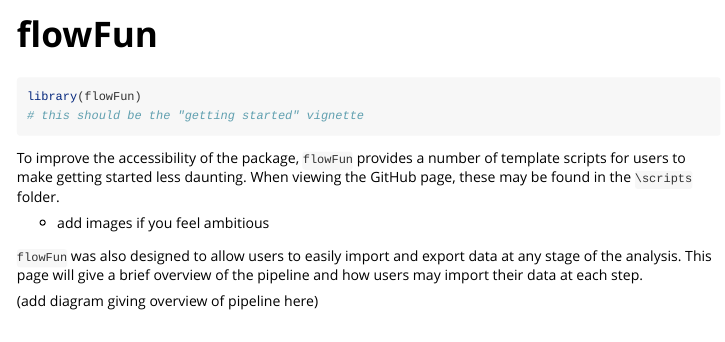
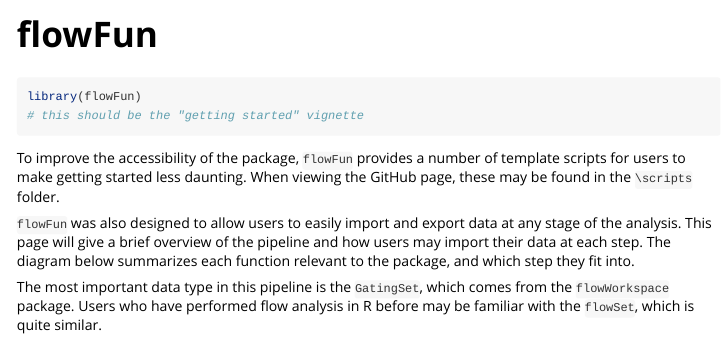
Before and after one commit to 00berst33/flowFun, an R Markdown document (vignettes/flowFun.Rmd): the page in a window 1100 px wide, from its top. Rendered offline with R 4.5, knitr and Pandoc, with nearby package versions.

Commit message:
Added diagram to getting started vignette

````diff
--- a/vignettes/flowFun.Rmd
+++ b/vignettes/flowFun.Rmd
@@ -22,8 +22,10 @@
 
 To improve the accessibility of the package, `flowFun` provides a number of template scripts for users to make getting started less daunting. When viewing the GitHub page, these may be found in the `\scripts` folder.
 
-* add images if you feel ambitious
+`flowFun` was also designed to allow users to easily import and export data at any stage of the analysis. This page will give a brief overview of the pipeline and how users may import their data at each step. The diagram below summarizes each function relevant to the package, and which step they fit into.
 
-`flowFun` was also designed to allow users to easily import and export data at any stage of the analysis. This page will give a brief overview of the pipeline and how users may import their data at each step.
+```{r print-group-umaps, echo=FALSE, out.width='60%', fig.align='center'}
+knitr::include_graphics("images/getting_started/flowfun_diagram.png")
+```
 
-(add diagram giving overview of pipeline here)
+The most important data type in this pipeline is the `GatingSet`, which comes from the `flowWorkspace` package. Users who have performed flow analysis in R before may be familiar with the `flowSet`, which is quite similar.
````
Also changed, not shown: vignettes/images/getting_started/flowfun_diagram.png (added).
